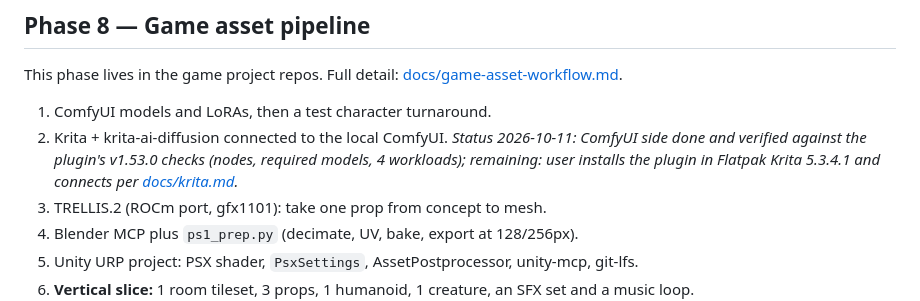
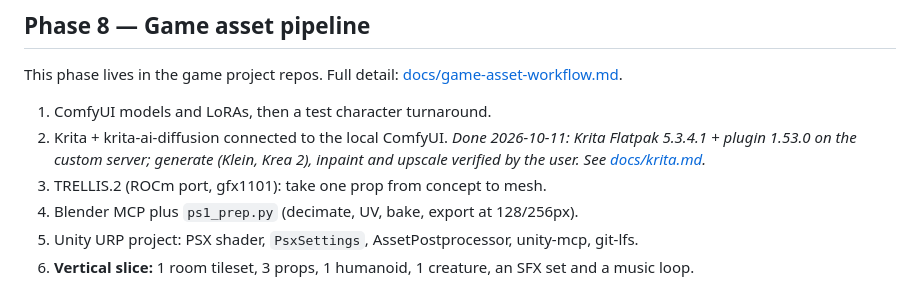
Before and after one commit to adlanelm/mars-ollama, a Markdown page: ROADMAP.md, the part around the change. Rendered like a GitHub page.

```diff
--- a/ROADMAP.md
+++ b/ROADMAP.md
@@ -269,7 +269,7 @@ Then revert the client settings from the Phase 0 screenshots.
 This phase lives in the game project repos. Full detail: [docs/game-asset-workflow.md](docs/game-asset-workflow.md).
 
 1. ComfyUI models and LoRAs, then a test character turnaround.
-2. Krita + krita-ai-diffusion connected to the local ComfyUI. *Status 2026-10-11: ComfyUI side done and verified against the plugin's v1.53.0 checks (nodes, required models, 4 workloads); remaining: user installs the plugin in Flatpak Krita 5.3.4.1 and connects per [docs/krita.md](docs/krita.md).*
+2. Krita + krita-ai-diffusion connected to the local ComfyUI. *Done 2026-10-11: Krita Flatpak 5.3.4.1 + plugin 1.53.0 on the custom server; generate (Klein, Krea 2), inpaint and upscale verified by the user. See [docs/krita.md](docs/krita.md).*
 3. TRELLIS.2 (ROCm port, gfx1101): take one prop from concept to mesh.
 4. Blender MCP plus `ps1_prep.py` (decimate, UV, bake, export at 128/256px).
 5. Unity URP project: PSX shader, `PsxSettings`, AssetPostprocessor, unity-mcp, git-lfs.
```
Also changed, not shown: docs/krita.md (+2 -0 lines).
